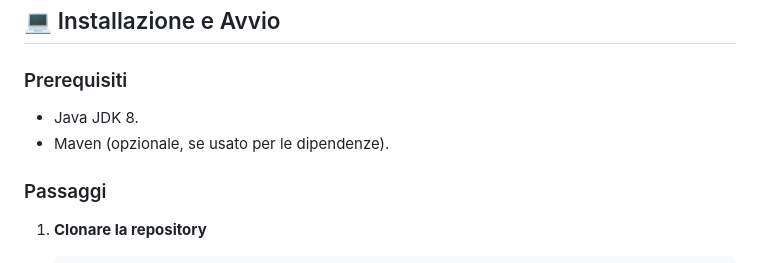
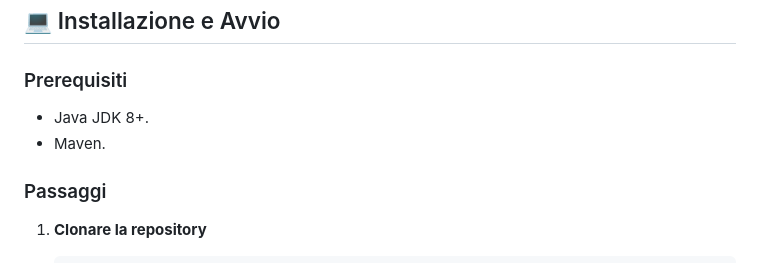
Before and after one commit to AleTane04/IngegneriaDelSoftware_Gruppo16, a Markdown page: README.md, the part around the change. Drawn GitHub-style.

```diff
--- a/README.md
+++ b/README.md
@@ -61,8 +61,8 @@ Il sistema opera in osservanza delle direttive ricevute, come il limite massimo
 ## 💻 Installazione e Avvio
 
 ### Prerequisiti
-* Java JDK 8.
-* Maven (opzionale, se usato per le dipendenze).
+* Java JDK 8+.
+* Maven.
 
 ### Passaggi
 1. **Clonare la repository**
```
